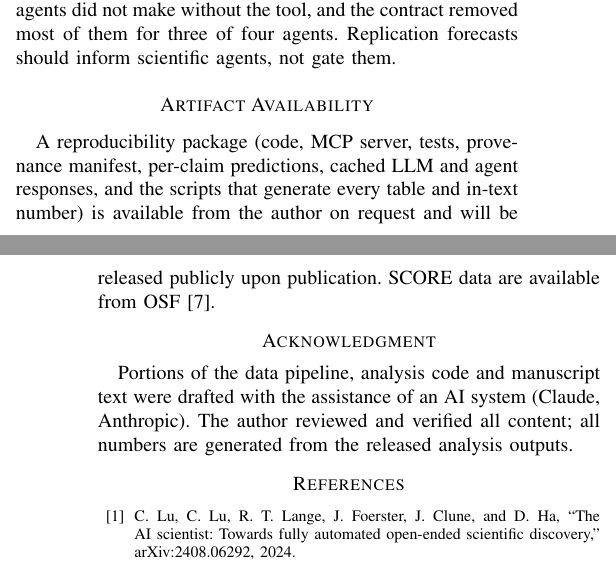
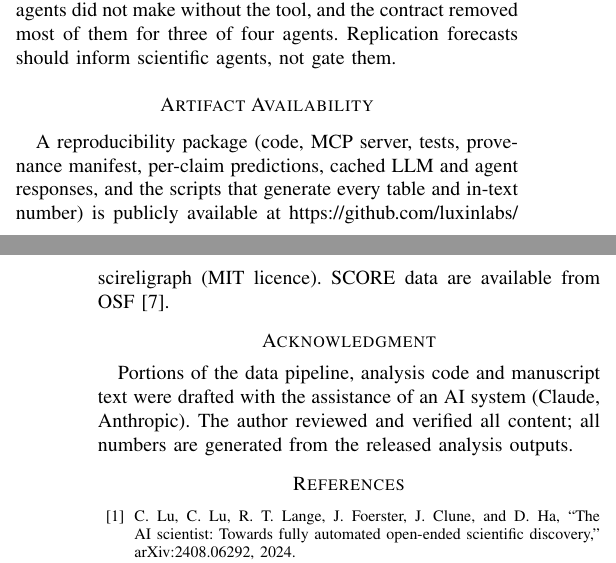
Before and after one commit to luxinlabs/scireligraph, a LaTeX paper (paper/main.tex): two parts of the columns of pages 9 and 10 of 10, joined at a grey line, cut so that both start at the same text. Compiled offline with pdfLaTeX; a missing font is replaced by an installed copy or a similar font; a LaTeX package or settings file that is missing is left out.

Commit message:
Paper: cite this repository in the artifact statement
Co-Authored-By: Claude Opus 5.5 <noreply@anthropic.com>

```diff
--- a/paper/main.tex
+++ b/paper/main.tex
@@ -261,7 +261,7 @@ It also rejected \agHaikuBCRej{} of the refusals in scenario~B, as if a refusal
 The central lesson is methodological. A verifier tool for scientific agents should come with an epistemic contract, tests that enforce it at the tool boundary, and evidence that agents read it as intended. Each layer caught something the others missed: availability typing caught a leak in our own pipeline, mutation analysis exposed gaps in our tests (including at the cutoff boundary), and the agent experiment revealed a contract--consumer gap that no tool-level test can see. On the SCORE testbed, a contract-compliant verifier discriminates only modestly, bibliographic evidence graphs yield no statistically established improvement, and confident predictions are not reliable enough to gate agent actions. LLM judges from two vendors rank claims competitively, and the post-cutoff ones recalibrate well, but their temporal validity cannot be certified, and two named outcomes for papers that were never replicated. In the loop, a bare probability induced errors that agents did not make without the tool, and the contract removed most of them for three of four agents. Replication forecasts should inform scientific agents, not gate them.
 
 \section*{Artifact Availability}
-A reproducibility package (code, MCP server, tests, provenance manifest, per-claim predictions, cached LLM and agent responses, and the scripts that generate every table and in-text number) is available from the author on request and will be released publicly upon publication. SCORE data are available from OSF~\cite{score_g5sny}.
+A reproducibility package (code, MCP server, tests, provenance manifest, per-claim predictions, cached LLM and agent responses, and the scripts that generate every table and in-text number) is publicly available at \url{https://github.com/luxinlabs/scireligraph} (MIT licence). SCORE data are available from OSF~\cite{score_g5sny}.
 
 \section*{Acknowledgment}
 Portions of the data pipeline, analysis code and manuscript text were drafted with the assistance of an AI system (Claude, Anthropic). The author reviewed and verified all content; all numbers are generated from the released analysis outputs.
```
Also changed, not shown: paper/main.pdf.
